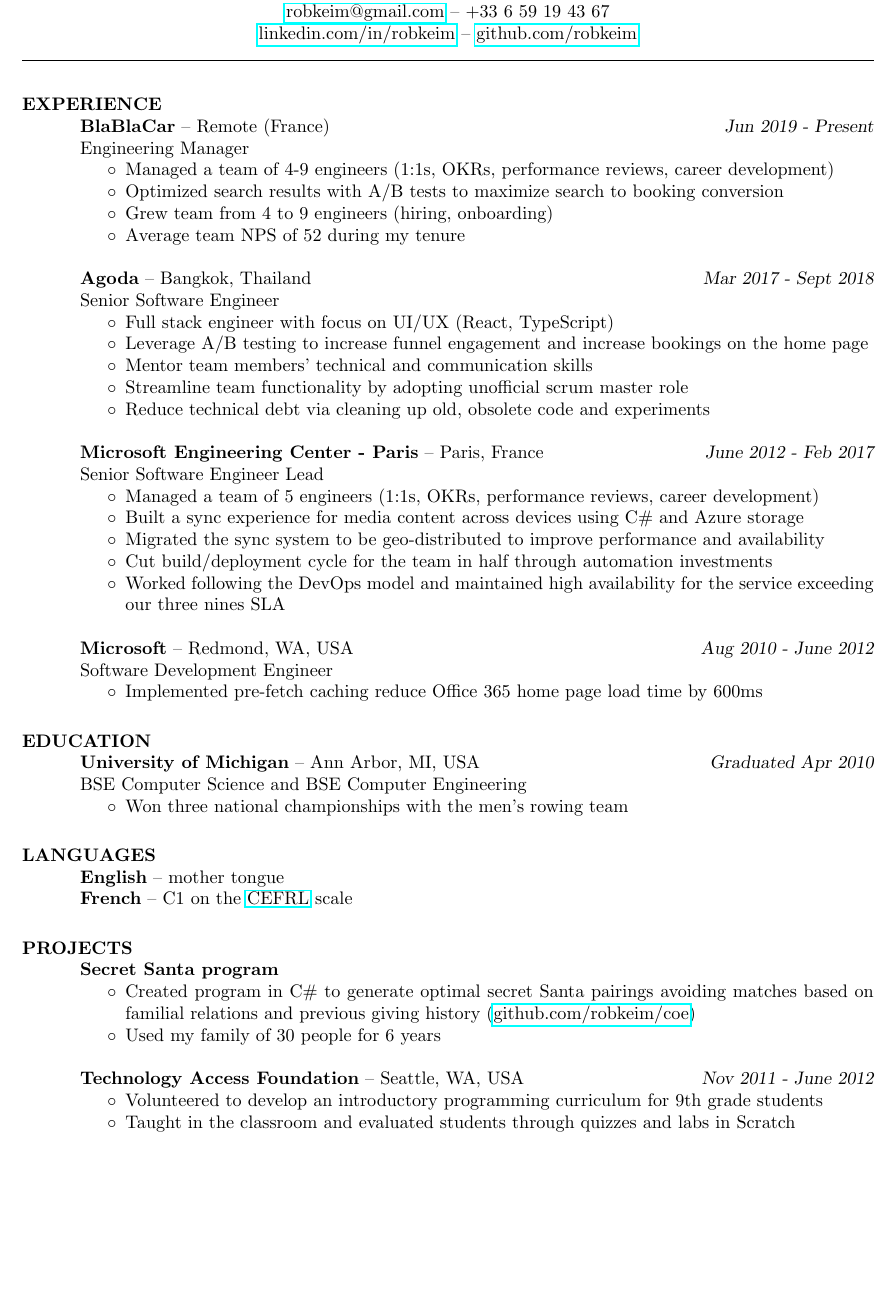
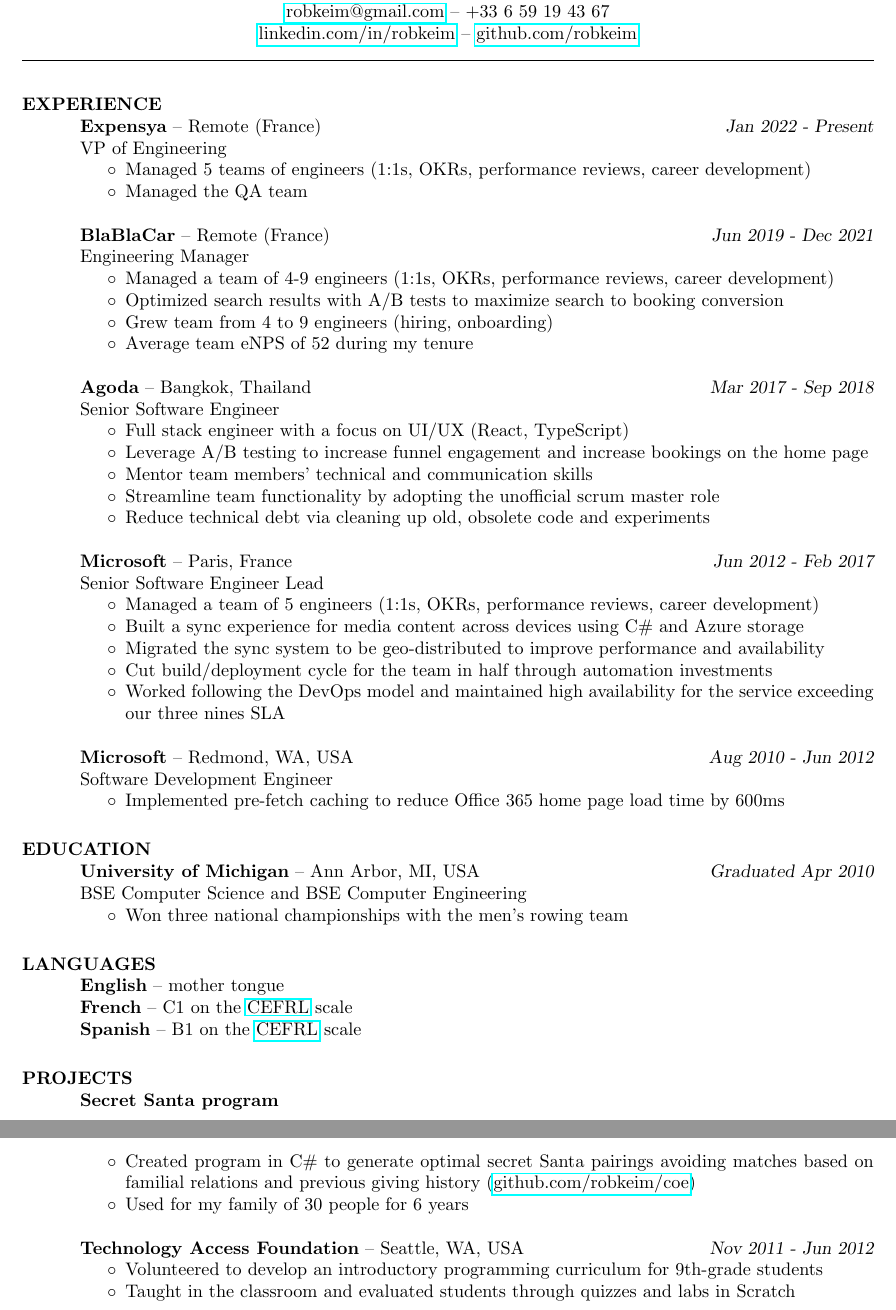
Before and after one commit to robkeim/resume, a LaTeX CV (rob-keim-resume.tex): part of the page before the commit and two parts of pages 1 and 2 of 2 after it, the two joined at a grey line, cut so that both start at the same text, the shorter picture padded with empty space. Compiled offline with pdfLaTeX.

Commit message:
Add Expensya (without a lot of detail yet)

```diff
--- a/rob-keim-resume.tex
+++ b/rob-keim-resume.tex
@@ -16,26 +16,33 @@
 
 \section{EXPERIENCE}
 
-{\bf BlaBlaCar} --  Remote (France) \hfill {\sl Jun 2019 - Present} \\
+{\bf Expensya} --  Remote (France) \hfill {\sl Jan 2022 - Present} \\
+VP of Engineering
+\begin{itemize} \itemsep -2pt
+	\item Managed 5 teams of engineers (1:1s, OKRs, performance reviews, career development)
+	\item Managed the QA team
+\end{itemize}
+
+{\bf BlaBlaCar} --  Remote (France) \hfill {\sl Jun 2019 - Dec 2021} \\
 Engineering Manager
 \begin{itemize} \itemsep -2pt
 	\item Managed a team of 4-9 engineers (1:1s, OKRs, performance reviews, career development)
 	\item Optimized search results with A/B tests to maximize search to booking conversion
 	\item Grew team from 4 to 9 engineers (hiring, onboarding)
-	\item Average team NPS of 52 during my tenure
+	\item Average team eNPS of 52 during my tenure
 \end{itemize}
 
-{\bf Agoda} --  Bangkok, Thailand \hfill {\sl Mar 2017 - Sept 2018} \\
+{\bf Agoda} --  Bangkok, Thailand \hfill {\sl Mar 2017 - Sep 2018} \\
 Senior Software Engineer
 \begin{itemize} \itemsep -2pt
-	\item Full stack engineer with focus on UI/UX (React, TypeScript)
+	\item Full stack engineer with a focus on UI/UX (React, TypeScript)
 	\item Leverage A/B testing to increase funnel engagement and increase bookings on the home page
 	\item Mentor team members' technical and communication skills
-	\item Streamline team functionality by adopting unofficial scrum master role
+	\item Streamline team functionality by adopting the unofficial scrum master role
 	\item Reduce technical debt via cleaning up old, obsolete code and experiments
 \end{itemize}
 
-{\bf Microsoft Engineering Center - Paris} --  Paris, France \hfill {\sl June 2012 - Feb 2017} \\
+{\bf Microsoft} --  Paris, France \hfill {\sl Jun 2012 - Feb 2017} \\
 Senior Software Engineer Lead
 \begin{itemize} \itemsep -2pt
 	\item Managed a team of 5 engineers (1:1s, OKRs, performance reviews, career development)
@@ -45,14 +52,14 @@
 	\item Worked following the DevOps model and maintained high availability for the service exceeding our three nines SLA
 \end{itemize}
 
-{\bf Microsoft} --  Redmond, WA, USA \hfill {\sl Aug 2010 - June 2012} \\
+{\bf Microsoft} --  Redmond, WA, USA \hfill {\sl Aug 2010 - Jun 2012} \\
 Software Development Engineer
 \begin{itemize} \itemsep -2pt
-	\item Implemented pre-fetch caching reduce Office 365 home page load time by 600ms
+	\item Implemented pre-fetch caching to reduce Office 365 home page load time by 600ms
 	% \item Replaced third-party billing system enabling expansion to additional markets
 \end{itemize}
 
-% {\bf Merit Network} --  Ann Arbor, MI, USA \hfill {\sl Sept 2009 - Aug 2010} \\
+% {\bf Merit Network} --  Ann Arbor, MI, USA \hfill {\sl Sep 2009 - Aug 2010} \\
 % Network Research Intern
 % \begin{itemize} \itemsep -2pt
 % 	\item Created a modular test infrastructure and test suite in Python for RADb
@@ -77,19 +84,20 @@
 \section{LANGUAGES}
 
 {\bf English} -- mother tongue \\
-{\bf French} -- C1 on the \href{https://en.wikipedia.org/wiki/Common_European_Framework_of_Reference_for_Languages}{CEFRL} scale
+{\bf French} -- C1 on the \href{https://en.wikipedia.org/wiki/Common_European_Framework_of_Reference_for_Languages}{CEFRL} scale \\
+{\bf Spanish} -- B1 on the \href{https://en.wikipedia.org/wiki/Common_European_Framework_of_Reference_for_Languages}{CEFRL} scale
 
 \section{PROJECTS}
 
 {\bf Secret Santa program}
 \begin{itemize} \itemsep -2pt
 	\item Created program in C\# to generate optimal secret Santa pairings avoiding matches based on familial relations and previous giving history (\href{https://github.com/robkeim/coe}{github.com/robkeim/coe})
-	\item Used my family of 30 people for 6 years
+	\item Used for my family of 30 people for 6 years
 \end{itemize}
 
-{\bf Technology Access Foundation} --  Seattle, WA, USA \hfill {\sl Nov 2011 - June 2012}
+{\bf Technology Access Foundation} --  Seattle, WA, USA \hfill {\sl Nov 2011 - Jun 2012}
 \begin{itemize} \itemsep -2pt
-	\item Volunteered to develop an introductory programming curriculum for 9th grade students
+	\item Volunteered to develop an introductory programming curriculum for 9th-grade students
 	\item Taught in the classroom and evaluated students through quizzes and labs in Scratch
 \end{itemize}
 
```
Also changed, not shown: rob-keim-resume-fr.tex (+20 -3 lines), rob-keim-resume-fr.pdf, rob-keim-resume.pdf.
